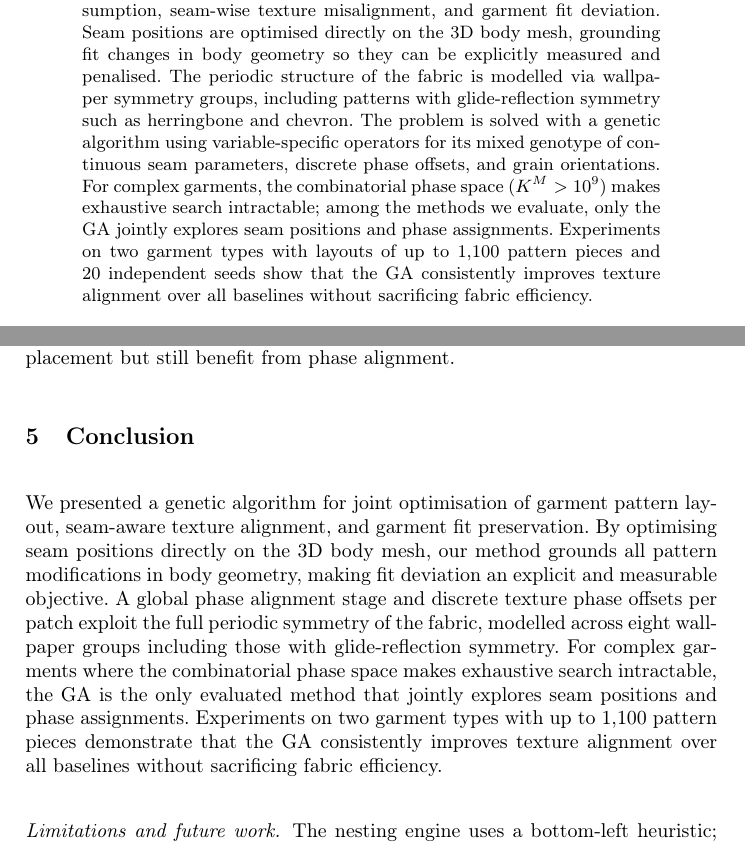
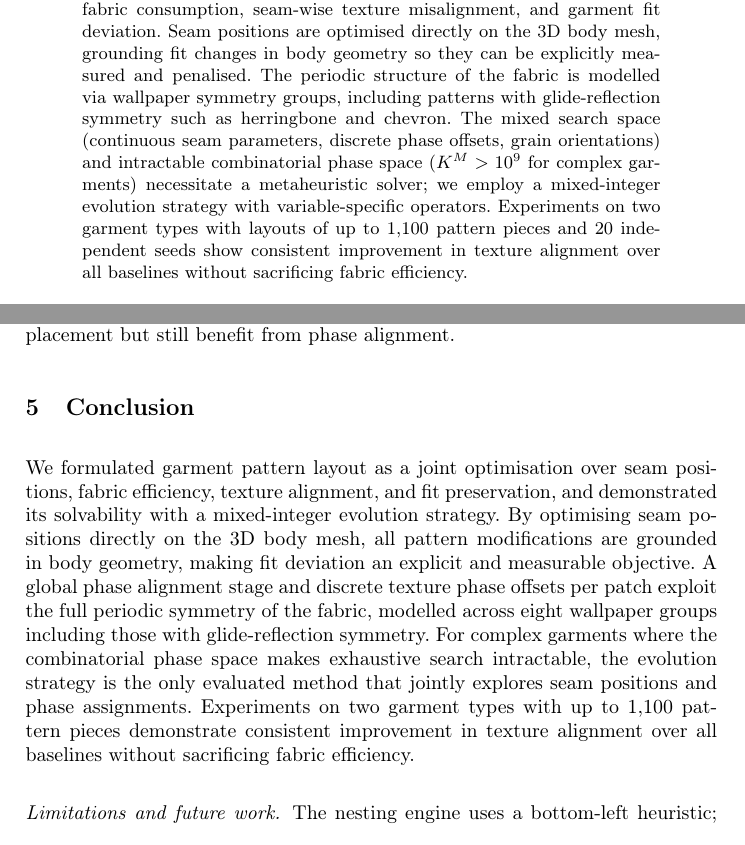
Before and after one commit to kristijanbartol/ga-nesting, a LaTeX paper (paper/main.tex, which reads paper/sections/conclusion.tex): two parts of pages 1 and 12 of 14, joined at a grey line, cut so that both start at the same text. Compiled offline with pdfLaTeX.

Commit message:
Reposition paper: problem formulation as primary contribution
Shift framing from "we built an EA" to "we formulated a novel problem
and demonstrated solvability." The EA is now positioned as the solver,
not the star.

- Abstract: EA described as "mixed-integer evolution strategy we employ"
  rather than the main contribution; remove "only the GA" phrasing
- Contribution 4: add "analyse the search landscape" as explicit
  contribution; remove GA-centric language
- Conclusion: lead with "We formulated..." not "We presented a GA..."
- Method §3.5 title: "Evolutionary Algorithm" → "Solver and Search Landscape"
- Consistent "evolution strategy" terminology in conclusion

Co-Authored-By: Claude Opus 4.6 (1M context) <noreply@anthropic.com>

```diff
--- a/paper/main.tex
+++ b/paper/main.tex
@@ -48,15 +48,14 @@ changes in body geometry so they can be explicitly measured and penalised.
 The periodic structure of the fabric is modelled via wallpaper symmetry
 groups, including patterns with glide-reflection symmetry such as
 herringbone and chevron.
-The problem is solved with a genetic algorithm using variable-specific
-operators for its mixed genotype of continuous seam parameters, discrete
-phase offsets, and grain orientations.
-For complex garments, the combinatorial phase space ($K^M > 10^9$) makes
-exhaustive search intractable; among the methods we evaluate, only the GA
-jointly explores seam positions and phase assignments.
+The mixed search space (continuous seam parameters, discrete phase offsets,
+grain orientations) and intractable combinatorial phase space
+($K^M > 10^9$ for complex garments) necessitate a metaheuristic solver;
+we employ a mixed-integer evolution strategy with variable-specific
+operators.
 Experiments on two garment types with layouts of up to 1{,}100 pattern
-pieces and 20 independent seeds show that the GA consistently improves
-texture alignment over all baselines without sacrificing fabric efficiency.
+pieces and 20 independent seeds show consistent improvement in texture
+alignment over all baselines without sacrificing fabric efficiency.
 \keywords{garment pattern nesting \and texture alignment \and
 evolutionary algorithm \and wallpaper groups \and seam optimisation}
 \end{abstract}
--- a/paper/sections/conclusion.tex
+++ b/paper/sections/conclusion.tex
@@ -1,20 +1,21 @@
 \section{Conclusion}
 \label{sec:conclusion}
 
-We presented a genetic algorithm for joint optimisation of garment pattern
-layout, seam-aware texture alignment, and garment fit preservation.
-By optimising seam positions directly on the 3D body mesh, our method
-grounds all pattern modifications in body geometry, making fit deviation
-an explicit and measurable objective.
+We formulated garment pattern layout as a joint optimisation over seam
+positions, fabric efficiency, texture alignment, and fit preservation,
+and demonstrated its solvability with a mixed-integer evolution strategy.
+By optimising seam positions directly on the 3D body mesh, all pattern
+modifications are grounded in body geometry, making fit deviation an
+explicit and measurable objective.
 A global phase alignment stage and discrete texture phase offsets per patch
 exploit the full periodic symmetry of the fabric, modelled across eight
 wallpaper groups including those with glide-reflection symmetry.
 For complex garments where the combinatorial phase space makes exhaustive
-search intractable, the GA is the only evaluated method that jointly explores
-seam positions and phase assignments.
+search intractable, the evolution strategy is the only evaluated method
+that jointly explores seam positions and phase assignments.
 Experiments on two garment types with up to 1{,}100 pattern pieces
-demonstrate that the GA consistently improves texture alignment over all
-baselines without sacrificing fabric efficiency.
+demonstrate consistent improvement in texture alignment over all baselines
+without sacrificing fabric efficiency.
 
 \paragraph{Limitations and future work.}
 The nesting engine uses a bottom-left heuristic; substituting an
```
Also changed, not shown: paper/sections/introduction.tex (+5 -5 lines), paper/sections/method.tex (+1 -1 lines).
